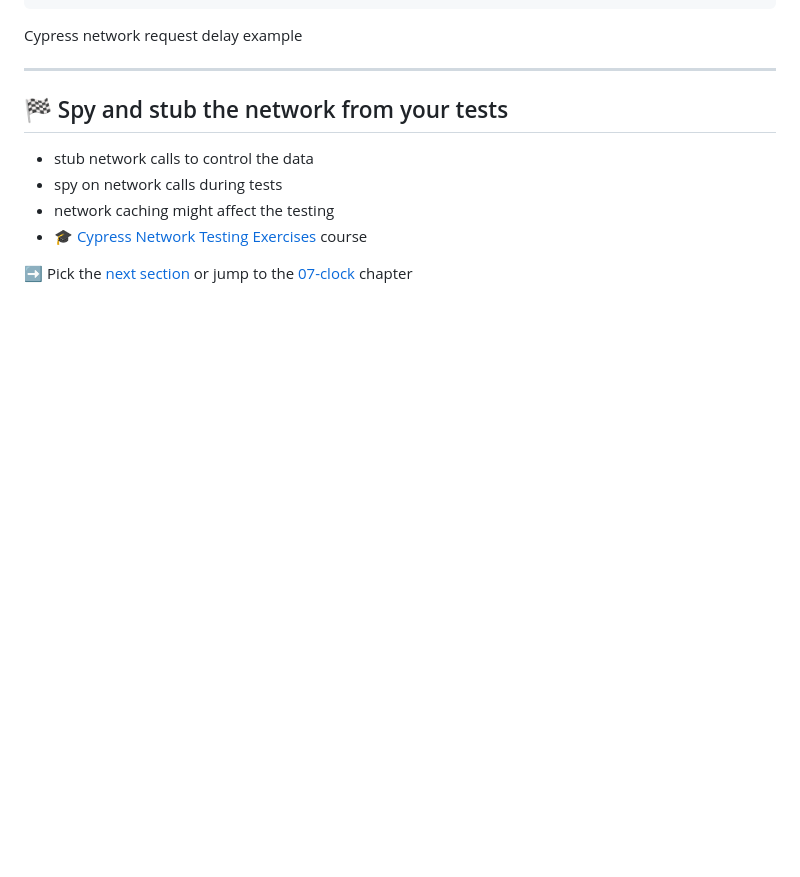
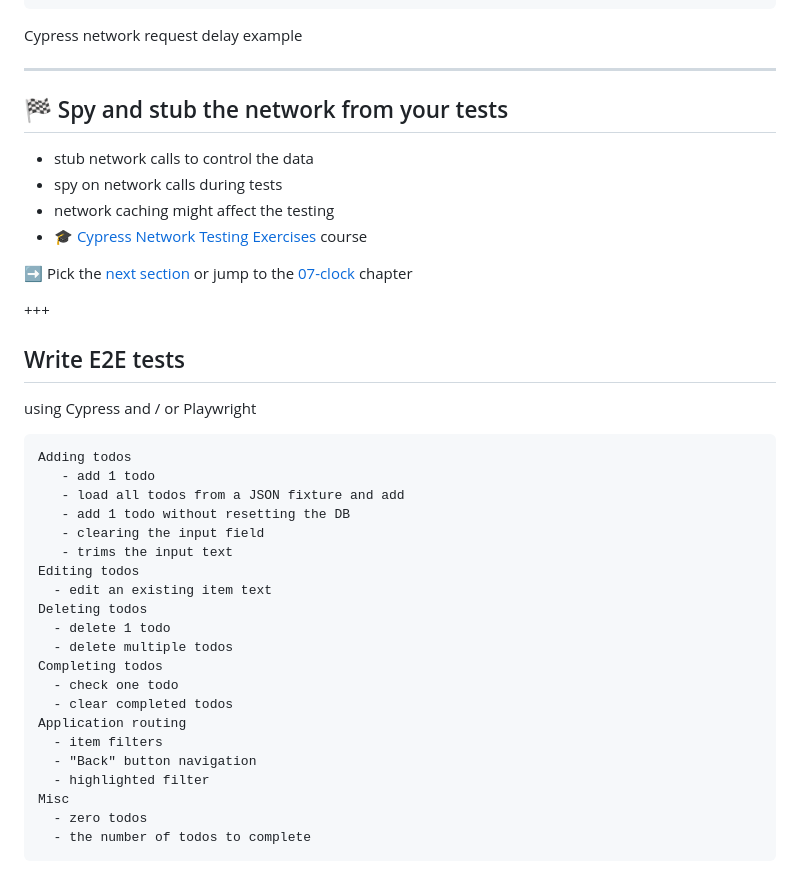
Before and after one commit to bahmutov/cypress-workshop-cy-vs-pw, a Markdown page: slides/06-network/PITCHME.md, the part around the change. Rendered like a GitHub page; blank space fills up the shorter version.

Commit message:
add tests to implement

````diff
--- a/slides/06-network/PITCHME.md
+++ b/slides/06-network/PITCHME.md
@@ -660,3 +660,33 @@ Cypress network request delay example
 - 🎓 [Cypress Network Testing Exercises](https://cypress.tips/courses/network-testing) course
 
 ➡️ Pick the [next section](https://github.com/bahmutov/cypress-workshop-basics#contents) or jump to the [07-clock](?p=07-clock) chapter
+
++++
+
+## Write E2E tests
+
+using Cypress and / or Playwright
+
+```text
+Adding todos
+   - add 1 todo
+   - load all todos from a JSON fixture and add
+   - add 1 todo without resetting the DB
+   - clearing the input field
+   - trims the input text
+Editing todos
+  - edit an existing item text
+Deleting todos
+  - delete 1 todo
+  - delete multiple todos
+Completing todos
+  - check one todo
+  - clear completed todos
+Application routing
+  - item filters
+  - "Back" button navigation
+  - highlighted filter
+Misc
+  - zero todos
+  - the number of todos to complete
+```
````
Also changed, not shown: slides/intro/PITCHME.md (+23 -0 lines).
